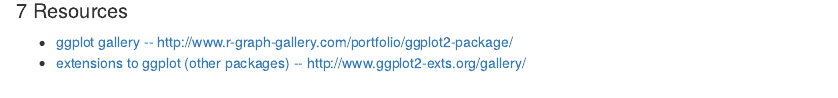
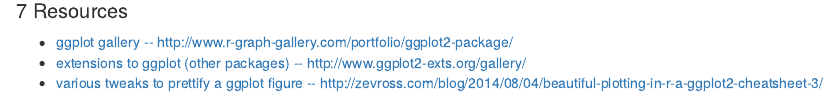
Before and after one commit to Open-Data-Science-at-SIO/Intro-Data-Viz-Winter-2017, an R Markdown document (week-5/week-5-notes.Rmd): the page in a window 1100 px wide, from 15740 px down. The pictures show the output file week-5/week-5-notes.html that the author committed with the source, opened offline.

Commit message:
added another link

```diff
--- a/week-5/week-5-notes.Rmd
+++ b/week-5/week-5-notes.Rmd
@@ -271,3 +271,4 @@
 
 * [ggplot gallery -- http://www.r-graph-gallery.com/portfolio/ggplot2-package/](http://www.r-graph-gallery.com/portfolio/ggplot2-package/)
 * [extensions to ggplot (other packages) -- http://www.ggplot2-exts.org/gallery/](http://www.ggplot2-exts.org/gallery/)
+* [various tweaks to prettify a ggplot figure -- http://zevross.com/blog/2014/08/04/beautiful-plotting-in-r-a-ggplot2-cheatsheet-3/](http://zevross.com/blog/2014/08/04/beautiful-plotting-in-r-a-ggplot2-cheatsheet-3/)
```
Also changed, not shown: README.md, week-5/week-5-notes.html.
